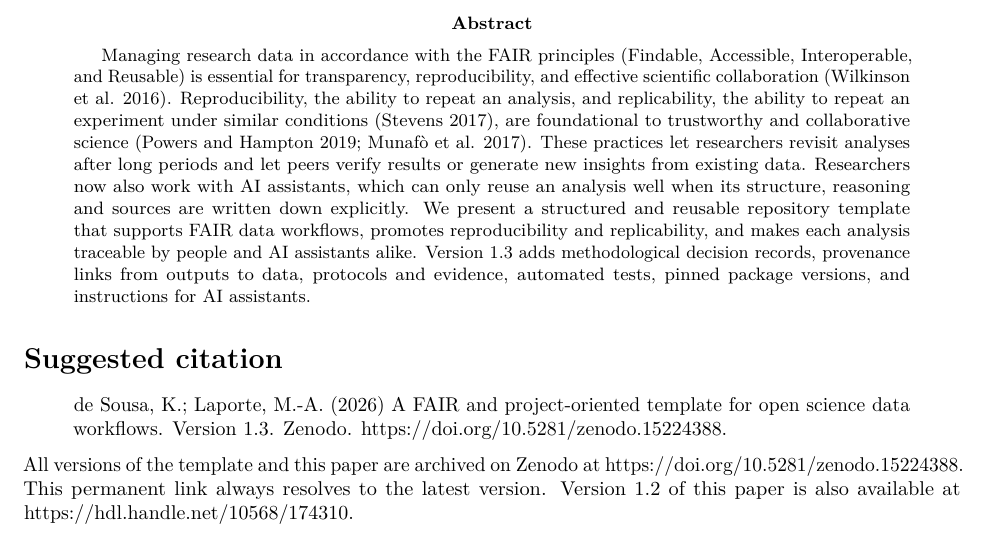
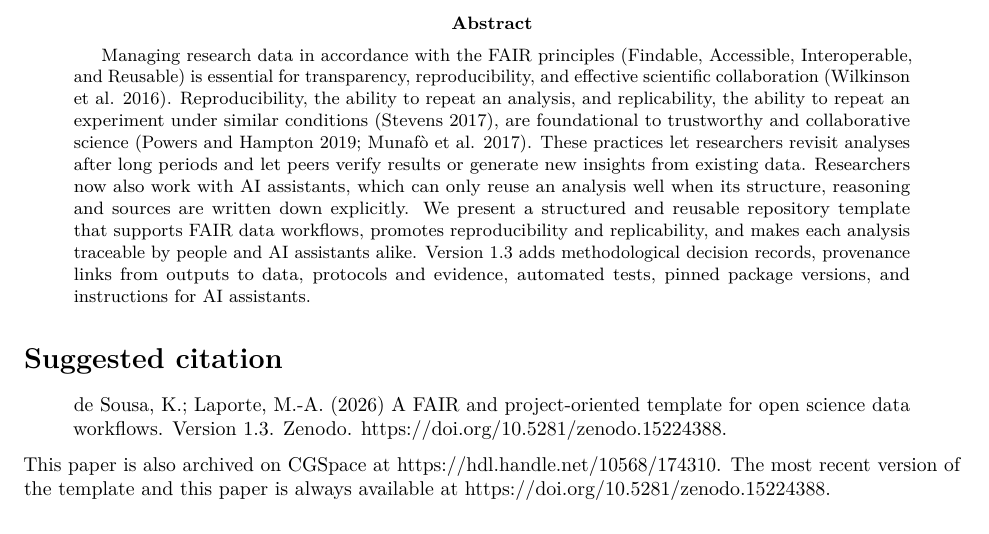
Before and after one commit to AgrDataSci/template-repo-data-analysis, an R Markdown document (docs/paper.Rmd): part of page 1 of 4, cut so that both start at the same text. Rendered offline with R 4.5, knitr and Pandoc, then LaTeX, with nearby package versions; drawn as R Markdown's standard PDF in place of the format the file asks for.

Commit message:
Mention CGSpace without a version and point to the DOI for the latest
Co-Authored-By: Claude Opus 5.5 <noreply@anthropic.com>
Claude-Session: https://claude.ai/code/session_01LpE9sUPu3bnrGLkjJBcizd

```diff
--- a/docs/paper.Rmd
+++ b/docs/paper.Rmd
@@ -45,7 +45,7 @@ output:
 
 > de Sousa, K.; Laporte, M.-A. (2026) A FAIR and project-oriented template for open science data workflows. Version 1.3. Zenodo. <https://doi.org/10.5281/zenodo.15224388>.
 
-All versions of the template and this paper are archived on Zenodo at <https://doi.org/10.5281/zenodo.15224388>. This permanent link always resolves to the latest version. Version 1.2 of this paper is also available at <https://hdl.handle.net/10568/174310>.
+This paper is also archived on CGSpace at <https://hdl.handle.net/10568/174310>. The most recent version of the template and this paper is always available at <https://doi.org/10.5281/zenodo.15224388>.
 
 \pagebreak
 
```
